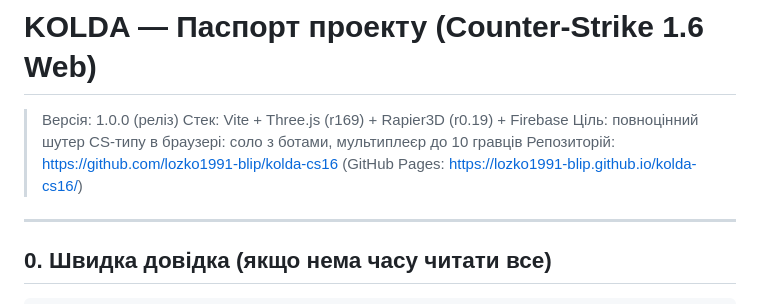
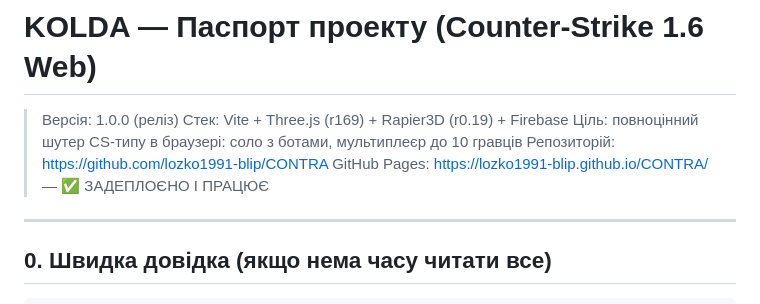
Before and after one commit to lozko1991-blip/CONTRA, a Markdown page: PROJECT.md, the part around the change. Drawn GitHub-style.

Commit message:
docs: update passport with deployed CONTRA URL

```diff
--- a/PROJECT.md
+++ b/PROJECT.md
@@ -3,7 +3,8 @@
 > Версія: 1.0.0 (реліз)
 > Стек: Vite + Three.js (r169) + Rapier3D (r0.19) + Firebase
 > Ціль: повноцінний шутер CS-типу в браузері: соло з ботами, мультиплеєр до 10 гравців
-> Репозиторій: https://github.com/lozko1991-blip/kolda-cs16 (GitHub Pages: https://lozko1991-blip.github.io/kolda-cs16/)
+> Репозиторій: https://github.com/lozko1991-blip/CONTRA
+> GitHub Pages: https://lozko1991-blip.github.io/CONTRA/ — ✅ ЗАДЕПЛОЄНО І ПРАЦЮЄ
 
 ---
 
```
